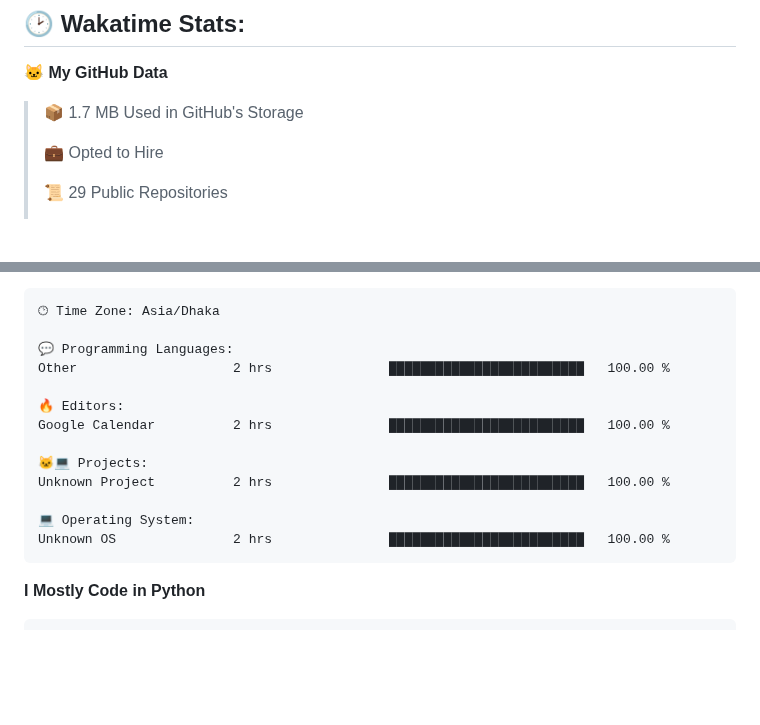
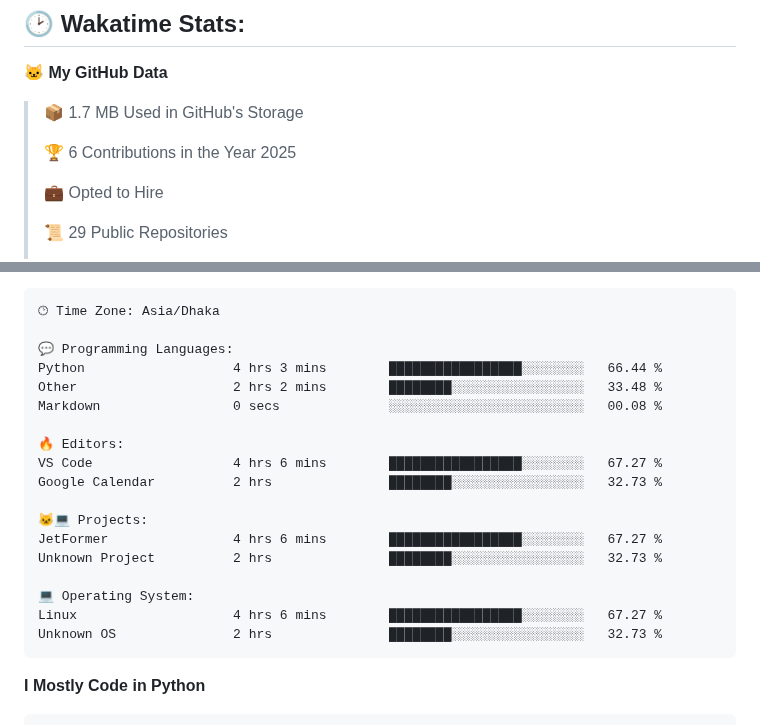
Before and after one commit to mirsazzathossain/mirsazzathossain, a Markdown page: README.md, 2 parts joined by grey strips. Drawn GitHub-style; blank space fills up the shorter version.

Commit message:
Updated with Dev Metrics

````diff
--- a/README.md
+++ b/README.md
@@ -147,6 +147,8 @@ Feel free to reach out to discuss **ideas** or ask research-related questions
 
 > 📦 1.7 MB Used in GitHub's Storage
  >
+> 🏆 6 Contributions in the Year 2025
+ >
 > 💼 Opted to Hire
  >
 > 📜 29 Public Repositories
@@ -180,16 +182,21 @@ Sunday                   1119 commits        ███░░░░░░░░
 🕑︎ Time Zone: Asia/Dhaka
 
 💬 Programming Languages:
-Other                    2 hrs               █████████████████████████   100.00 %
+Python                   4 hrs 3 mins        █████████████████░░░░░░░░   66.44 %
+Other                    2 hrs 2 mins        ████████░░░░░░░░░░░░░░░░░   33.48 %
+Markdown                 0 secs              ░░░░░░░░░░░░░░░░░░░░░░░░░   00.08 %
 
 🔥 Editors:
-Google Calendar          2 hrs               █████████████████████████   100.00 %
+VS Code                  4 hrs 6 mins        █████████████████░░░░░░░░   67.27 %
+Google Calendar          2 hrs               ████████░░░░░░░░░░░░░░░░░   32.73 %
 
 🐱‍💻 Projects:
-Unknown Project          2 hrs               █████████████████████████   100.00 %
+JetFormer                4 hrs 6 mins        █████████████████░░░░░░░░   67.27 %
+Unknown Project          2 hrs               ████████░░░░░░░░░░░░░░░░░   32.73 %
 
 💻 Operating System:
-Unknown OS               2 hrs               █████████████████████████   100.00 %
+Linux                    4 hrs 6 mins        █████████████████░░░░░░░░   67.27 %
+Unknown OS               2 hrs               ████████░░░░░░░░░░░░░░░░░   32.73 %
 ```
 
 **I Mostly Code in Python**
````
